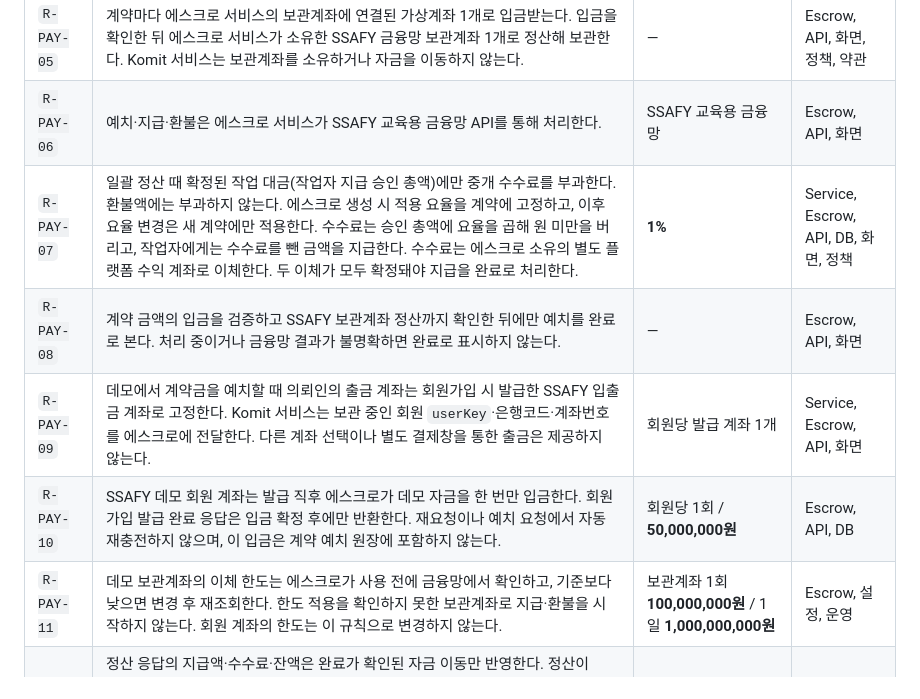
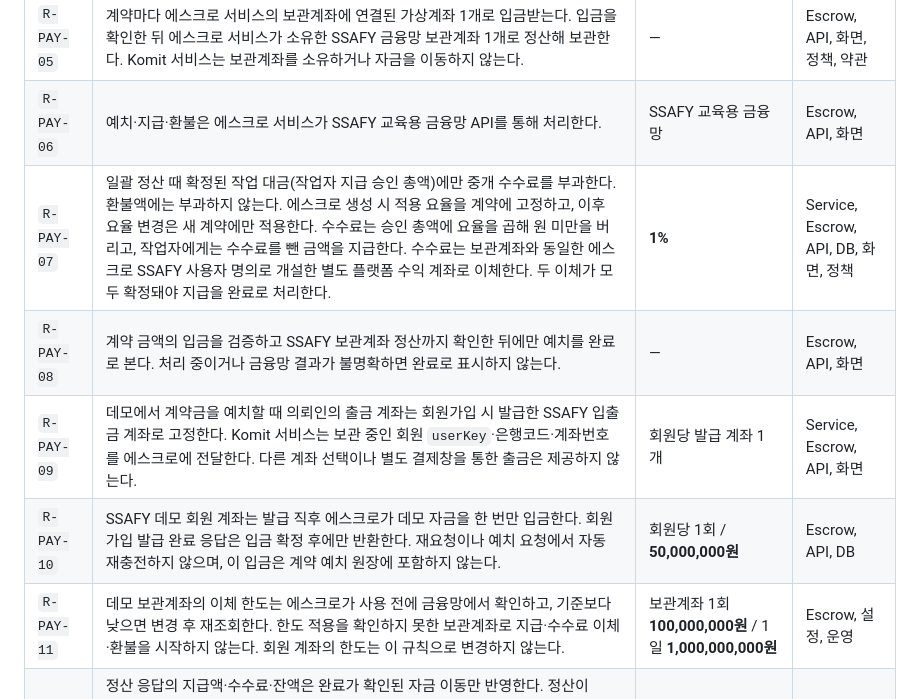
Before and after one commit to yeonsookr/Komit, a Markdown page: docs/RULES.md, the part around the change. Rendered like a GitHub page.

```diff
--- a/docs/RULES.md
+++ b/docs/RULES.md
@@ -193,11 +193,11 @@ Komit의 **정책 값과 불변식**을 모아 놓은 단일 출처다.
 | `R-PAY-04` | 중도 종료 시 통과된 작업분만 지급하고 나머지는 결제한 수단으로 환불한다. SSAFY 데모의 환불 계좌는 해당 계약을 예치할 때 사용한 회원가입 발급 계좌로 고정한다. 별도로 등록·교체한 계좌로 환불하지 않는다. | — | Service, Escrow, API, 화면, 정책 |
 | `R-PAY-05` | 계약마다 에스크로 서비스의 보관계좌에 연결된 가상계좌 1개로 입금받는다. 입금을 확인한 뒤 에스크로 서비스가 소유한 SSAFY 금융망 보관계좌 1개로 정산해 보관한다. Komit 서비스는 보관계좌를 소유하거나 자금을 이동하지 않는다. | — | Escrow, API, 화면, 정책, 약관 |
 | `R-PAY-06` | 예치·지급·환불은 에스크로 서비스가 SSAFY 교육용 금융망 API를 통해 처리한다. | SSAFY 교육용 금융망 | Escrow, API, 화면 |
-| `R-PAY-07` | 일괄 정산 때 확정된 작업 대금(작업자 지급 승인 총액)에만 중개 수수료를 부과한다. 환불액에는 부과하지 않는다. 에스크로 생성 시 적용 요율을 계약에 고정하고, 이후 요율 변경은 새 계약에만 적용한다. 수수료는 승인 총액에 요율을 곱해 원 미만을 버리고, 작업자에게는 수수료를 뺀 금액을 지급한다. 수수료는 에스크로 소유의 별도 플랫폼 수익 계좌로 이체한다. 두 이체가 모두 확정돼야 지급을 완료로 처리한다. | **1%** | Service, Escrow, API, DB, 화면, 정책 |
+| `R-PAY-07` | 일괄 정산 때 확정된 작업 대금(작업자 지급 승인 총액)에만 중개 수수료를 부과한다. 환불액에는 부과하지 않는다. 에스크로 생성 시 적용 요율을 계약에 고정하고, 이후 요율 변경은 새 계약에만 적용한다. 수수료는 승인 총액에 요율을 곱해 원 미만을 버리고, 작업자에게는 수수료를 뺀 금액을 지급한다. 수수료는 보관계좌와 동일한 에스크로 SSAFY 사용자 명의로 개설한 별도 플랫폼 수익 계좌로 이체한다. 두 이체가 모두 확정돼야 지급을 완료로 처리한다. | **1%** | Service, Escrow, API, DB, 화면, 정책 |
 | `R-PAY-08` | 계약 금액의 입금을 검증하고 SSAFY 보관계좌 정산까지 확인한 뒤에만 예치를 완료로 본다. 처리 중이거나 금융망 결과가 불명확하면 완료로 표시하지 않는다. | — | Escrow, API, 화면 |
 | `R-PAY-09` | 데모에서 계약금을 예치할 때 의뢰인의 출금 계좌는 회원가입 시 발급한 SSAFY 입출금 계좌로 고정한다. Komit 서비스는 보관 중인 회원 `userKey`·은행코드·계좌번호를 에스크로에 전달한다. 다른 계좌 선택이나 별도 결제창을 통한 출금은 제공하지 않는다. | 회원당 발급 계좌 1개 | Service, Escrow, API, 화면 |
 | `R-PAY-10` | SSAFY 데모 회원 계좌는 발급 직후 에스크로가 데모 자금을 한 번만 입금한다. 회원가입 발급 완료 응답은 입금 확정 후에만 반환한다. 재요청이나 예치 요청에서 자동 재충전하지 않으며, 이 입금은 계약 예치 원장에 포함하지 않는다. | 회원당 1회 / **50,000,000원** | Escrow, API, DB |
-| `R-PAY-11` | 데모 보관계좌의 이체 한도는 에스크로가 사용 전에 금융망에서 확인하고, 기준보다 낮으면 변경 후 재조회한다. 한도 적용을 확인하지 못한 보관계좌로 지급·환불을 시작하지 않는다. 회원 계좌의 한도는 이 규칙으로 변경하지 않는다. | 보관계좌 1회 **100,000,000원** / 1일 **1,000,000,000원** | Escrow, 설정, 운영 |
+| `R-PAY-11` | 데모 보관계좌의 이체 한도는 에스크로가 사용 전에 금융망에서 확인하고, 기준보다 낮으면 변경 후 재조회한다. 한도 적용을 확인하지 못한 보관계좌로 지급·수수료 이체·환불을 시작하지 않는다. 회원 계좌의 한도는 이 규칙으로 변경하지 않는다. | 보관계좌 1회 **100,000,000원** / 1일 **1,000,000,000원** | Escrow, 설정, 운영 |
 | `R-PAY-12` | 정산 응답의 지급액·수수료·잔액은 완료가 확인된 자금 이동만 반영한다. 정산이 `PROCESSING`·`UNKNOWN`인 동안에는 같은 계약의 새 지급·환불을 시작하지 않는다. 이체 결과가 불명확하면 `UNKNOWN`을 유지하고 조회로 확인한다. `FAILED`는 자금 유출이 전혀 없고 실패가 확정된 경우에만 사용하며, 이후 승인된 새 요청은 새 정산 식별자를 사용한다. 같은 정산 식별자의 재요청은 확인된 이체를 다시 실행하지 않고 현재 결과를 반환한다. | — | Service, Escrow, API, DB, 화면 |
 
 ## 7. 계정과 계좌
```
Also changed, not shown: escrow/docs/FINANCE_MAPPING.md (+3 -3 lines).
